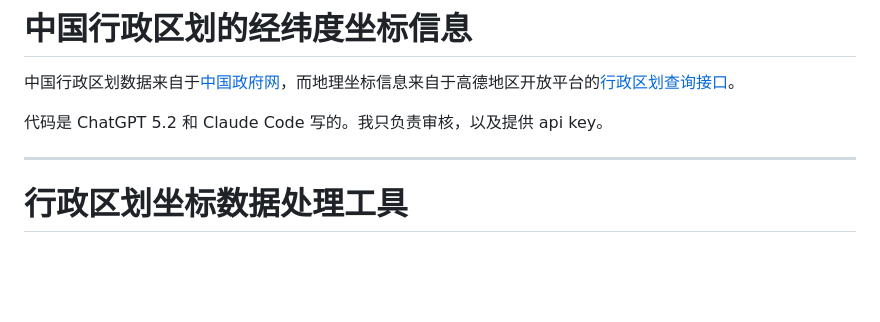
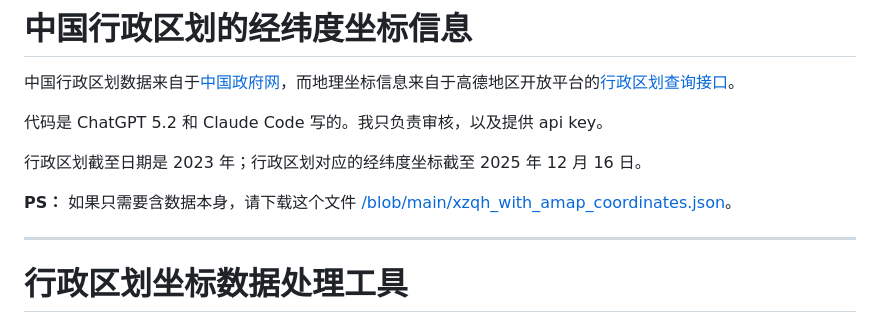
Before and after one commit to simonkuang/cn-pcas-geo, a Markdown page: README.md, the part around the change. GitHub-like rendering; blank space fills up the shorter version.

Commit message:
update README.md for users only

```diff
--- a/README.md
+++ b/README.md
@@ -3,6 +3,10 @@
 中国行政区划数据来自于[中国政府网](https://www.mca.gov.cn/n156/n186/index.html)，而地理坐标信息来自于高德地区开放平台的[行政区划查询接口](https://lbs.amap.com/api/webservice/guide/api/district)。
 
 代码是 ChatGPT 5.2 和 Claude Code 写的。我只负责审核，以及提供 api key。
+
+行政区划截至日期是 2023 年；行政区划对应的经纬度坐标截至 2025 年 12 月 16 日。
+
+**PS：** 如果只需要含数据本身，请下载这个文件 [/blob/main/xzqh_with_amap_coordinates.json](/blob/main/xzqh_with_amap_coordinates.json)。
 
 ---
 
```
